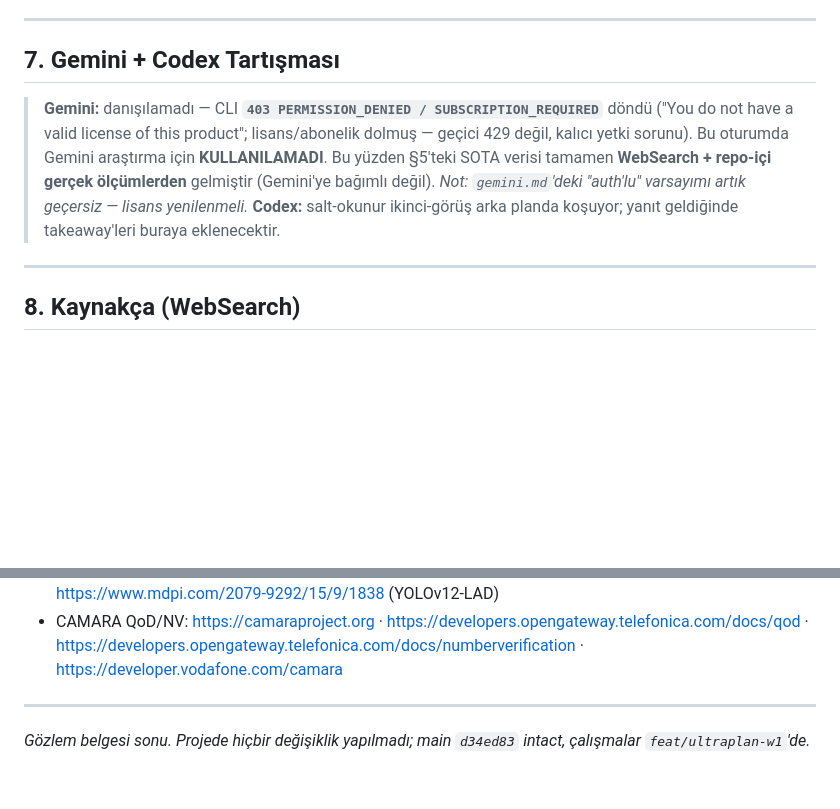
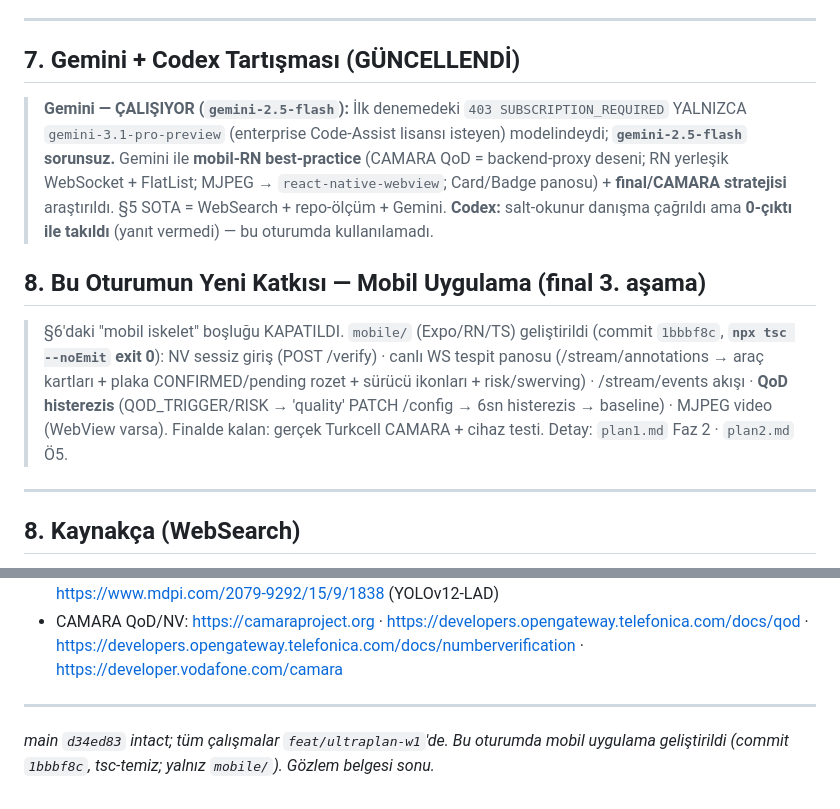
Before and after one commit to cleoanka/teknofest-prototip.v2, a Markdown page: gozlem.md, 2 parts joined by grey strips. GitHub-like rendering; blank space fills up the shorter version.

```diff
--- a/gozlem.md
+++ b/gozlem.md
@@ -128,9 +128,12 @@ aura M1-M16'yı yutmuş + **v2.1/2.2/2.3** evrimi:
 
 ---
 
-## 7. Gemini + Codex Tartışması
-> **Gemini:** danışılamadı — CLI **`403 PERMISSION_DENIED / SUBSCRIPTION_REQUIRED`** döndü ("You do not have a valid license of this product"; lisans/abonelik dolmuş — geçici 429 değil, kalıcı yetki sorunu). Bu oturumda Gemini araştırma için **KULLANILAMADI**. Bu yüzden §5'teki SOTA verisi tamamen **WebSearch + repo-içi gerçek ölçümlerden** gelmiştir (Gemini'ye bağımlı değil). *Not: `gemini.md`'deki "auth'lu" varsayımı artık geçersiz — lisans yenilenmeli.*
-> **Codex:** salt-okunur ikinci-görüş arka planda koşuyor; yanıt geldiğinde takeaway'leri buraya eklenecektir.
+## 7. Gemini + Codex Tartışması (GÜNCELLENDİ)
+> **Gemini — ÇALIŞIYOR (`gemini-2.5-flash`):** İlk denemedeki `403 SUBSCRIPTION_REQUIRED` YALNIZCA `gemini-3.1-pro-preview` (enterprise Code-Assist lisansı isteyen) modelindeydi; **`gemini-2.5-flash` sorunsuz.** Gemini ile **mobil-RN best-practice** (CAMARA QoD = backend-proxy deseni; RN yerleşik WebSocket + FlatList; MJPEG → `react-native-webview`; Card/Badge panosu) + **final/CAMARA stratejisi** araştırıldı. §5 SOTA = WebSearch + repo-ölçüm + Gemini.
+> **Codex:** salt-okunur danışma çağrıldı ama **0-çıktı ile takıldı** (yanıt vermedi) — bu oturumda kullanılamadı.
+
+## 8. Bu Oturumun Yeni Katkısı — Mobil Uygulama (final 3. aşama)
+> §6'daki "mobil iskelet" boşluğu KAPATILDI. `mobile/` (Expo/RN/TS) geliştirildi (commit `1bbbf8c`, **`npx tsc --noEmit` exit 0**): NV sessiz giriş (POST /verify) · canlı WS tespit panosu (/stream/annotations → araç kartları + plaka CONFIRMED/pending rozet + sürücü ikonları + risk/swerving) · /stream/events akışı · **QoD histerezis** (QOD_TRIGGER/RISK → 'quality' PATCH /config → 6sn histerezis → baseline) · MJPEG video (WebView varsa). Finalde kalan: gerçek Turkcell CAMARA + cihaz testi. Detay: `plan1.md` Faz 2 · `plan2.md` Ö5.
 
 ---
 
@@ -143,4 +146,4 @@ aura M1-M16'yı yutmuş + **v2.1/2.2/2.3** evrimi:
 - CAMARA QoD/NV: https://camaraproject.org · https://developers.opengateway.telefonica.com/docs/qod · https://developers.opengateway.telefonica.com/docs/numberverification · https://developer.vodafone.com/camara
 
 ---
-*Gözlem belgesi sonu. Projede hiçbir değişiklik yapılmadı; main `d34ed83` intact, çalışmalar `feat/ultraplan-w1`'de.*
+*main `d34ed83` intact; tüm çalışmalar `feat/ultraplan-w1`'de. Bu oturumda mobil uygulama geliştirildi (commit `1bbbf8c`, tsc-temiz; yalnız `mobile/`). Gözlem belgesi sonu.*
```
Also changed, not shown: plan1.md (+3 -2 lines), plan2.md (+3 -2 lines).
